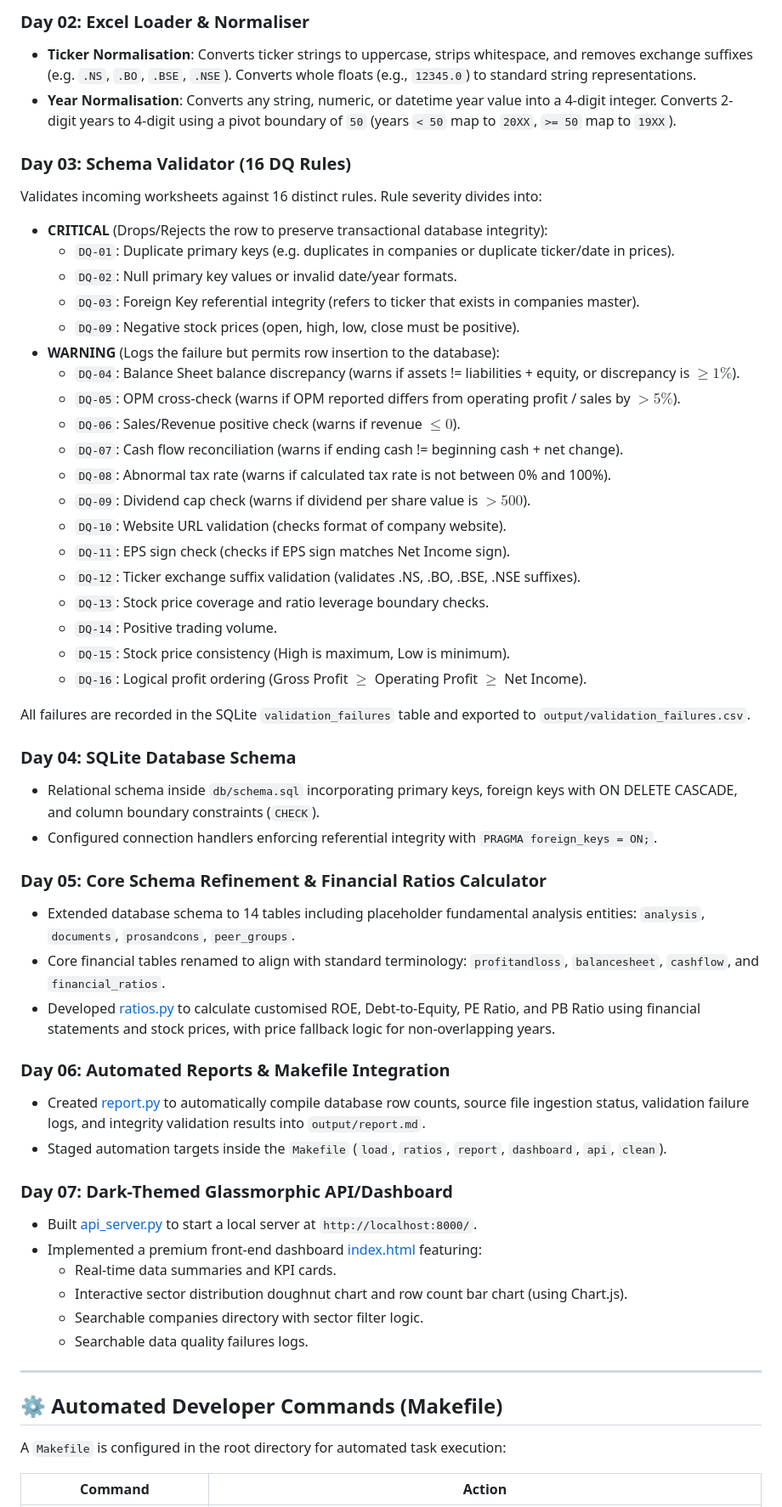
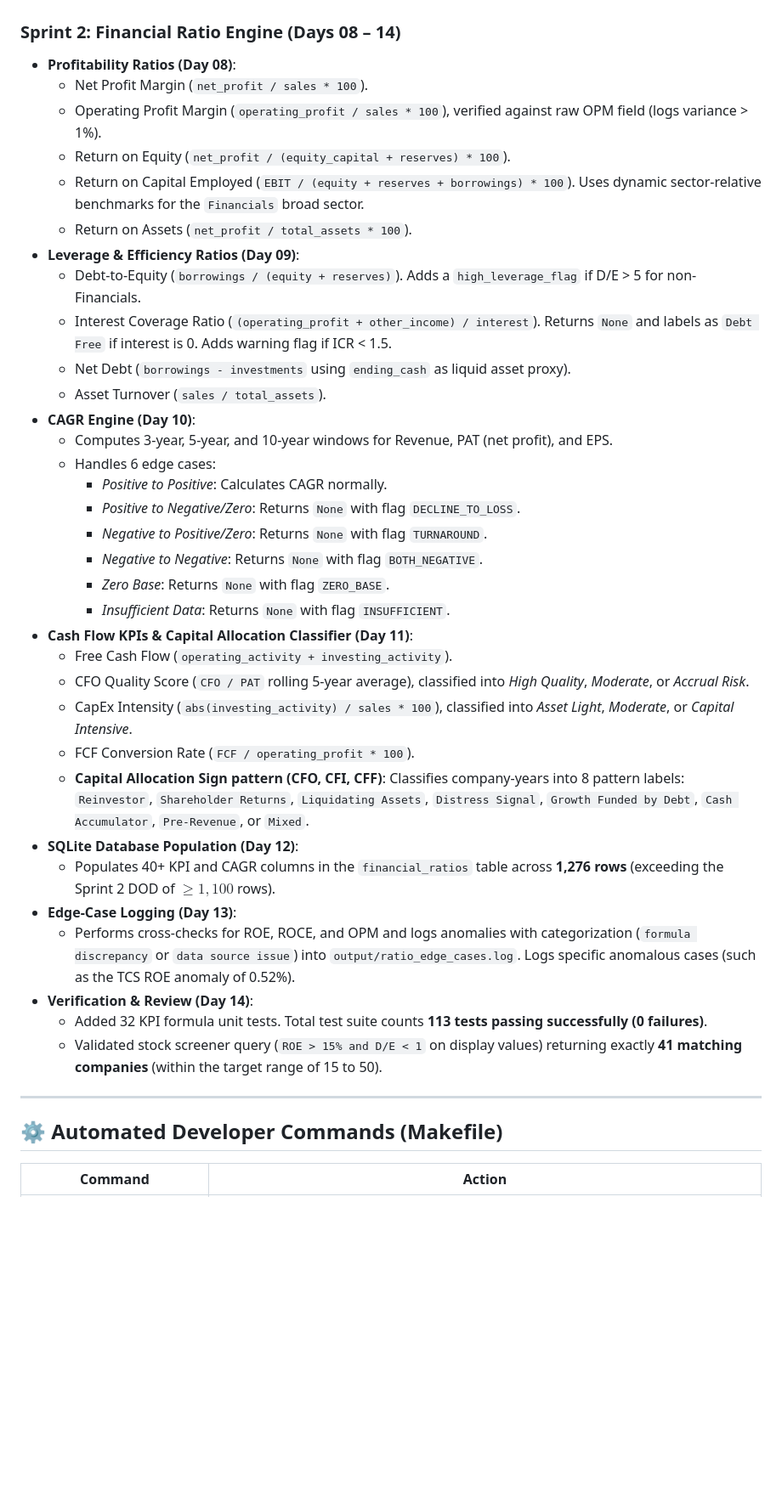
Before and after one commit to AKHIYAR-MUHAMMED/N100-FINANCIAL-INTELLIGENCE-PLATFORM, a Markdown page: README.md, the part around one of its changes. Shown at 85% size. Rendered like a GitHub page; blank space fills up the shorter version.

Commit message:
docs: Update README.md with comprehensive Sprint 2 details

```diff
--- a/README.md
+++ b/README.md
@@ -54,58 +63,42 @@ nifty100/
 
-### Day 02: Excel Loader & Normaliser
-- **Ticker Normalisation**: Converts ticker strings to uppercase, strips whitespace, and removes exchange suffixes (e.g. `.NS`, `.BO`, `.BSE`, `.NSE`). Converts whole floats (e.g., `12345.0`) to standard string representations.
-- **Year Normalisation**: Converts any string, numeric, or datetime year value into a 4-digit integer. Converts 2-digit years to 4-digit using a pivot boundary of `50` (years `< 50` map to `20XX`, `>= 50` map to `19XX`).
-
-### Day 03: Schema Validator (16 DQ Rules)
-Validates incoming worksheets against 16 distinct rules. Rule severity divides into:
-- **CRITICAL** (Drops/Rejects the row to preserve transactional database integrity):
-  - `DQ-01`: Duplicate primary keys (e.g. duplicates in companies or duplicate ticker/date in prices).
-  - `DQ-02`: Null primary key values or invalid date/year formats.
-  - `DQ-03`: Foreign Key referential integrity (refers to ticker that exists in companies master).
-  - `DQ-09`: Negative stock prices (open, high, low, close must be positive).
-- **WARNING** (Logs the failure but permits row insertion to the database):
-  - `DQ-04`: Balance Sheet balance discrepancy (warns if assets != liabilities + equity, or discrepancy is $\ge 1\%$).
-  - `DQ-05`: OPM cross-check (warns if OPM reported differs from operating profit / sales by $> 5\%$).
-  - `DQ-06`: Sales/Revenue positive check (warns if revenue $\le 0$).
-  - `DQ-07`: Cash flow reconciliation (warns if ending cash != beginning cash + net change).
-  - `DQ-08`: Abnormal tax rate (warns if calculated tax rate is not between 0% and 100%).
-  - `DQ-09`: Dividend cap check (warns if dividend per share value is $> 500$).
-  - `DQ-10`: Website URL validation (checks format of company website).
-  - `DQ-11`: EPS sign check (checks if EPS sign matches Net Income sign).
-  - `DQ-12`: Ticker exchange suffix validation (validates .NS, .BO, .BSE, .NSE suffixes).
-  - `DQ-13`: Stock price coverage and ratio leverage boundary checks.
-  - `DQ-14`: Positive trading volume.
-  - `DQ-15`: Stock price consistency (High is maximum, Low is minimum).
-  - `DQ-16`: Logical profit ordering (Gross Profit $\ge$ Operating Profit $\ge$ Net Income).
-
-All failures are recorded in the SQLite `validation_failures` table and exported to `output/validation_failures.csv`.
-
-### Day 04: SQLite Database Schema
-- Relational schema inside `db/schema.sql` incorporating primary keys, foreign keys with ON DELETE CASCADE, and column boundary constraints (`CHECK`).
-- Configured connection handlers enforcing referential integrity with `PRAGMA foreign_keys = ON;`.
-
-### Day 05: Core Schema Refinement & Financial Ratios Calculator
-- Extended database schema to 14 tables including placeholder fundamental analysis entities: `analysis`, `documents`, `prosandcons`, `peer_groups`.
-- Core financial tables renamed to align with standard terminology: `profitandloss`, `balancesheet`, `cashflow`, and `financial_ratios`.
-- Developed [ratios.py](file:///d:/Internship/Bluestocks/TASK2/src/etl/ratios.py) to calculate customised ROE, Debt-to-Equity, PE Ratio, and PB Ratio using financial statements and stock prices, with price fallback logic for non-overlapping years.
-
-### Day 06: Automated Reports & Makefile Integration
-- Created [report.py](file:///d:/Internship/Bluestocks/TASK2/src/report.py) to automatically compile database row counts, source file ingestion status, validation failure logs, and integrity validation results into `output/report.md`.
-- Staged automation targets inside the `Makefile` (`load`, `ratios`, `report`, `dashboard`, `api`, `clean`).
-
-### Day 07: Dark-Themed Glassmorphic API/Dashboard
-- Built [api_server.py](file:///d:/Internship/Bluestocks/TASK2/src/api_server.py) to start a local server at `http://localhost:8000/`.
-- Implemented a premium front-end dashboard [index.html](file:///d:/Internship/Bluestocks/TASK2/src/dashboard/index.html) featuring:
-  - Real-time data summaries and KPI cards.
-  - Interactive sector distribution doughnut chart and row count bar chart (using Chart.js).
-  - Searchable companies directory with sector filter logic.
-  - Searchable data quality failures logs.
+### Sprint 2: Financial Ratio Engine (Days 08 – 14)
+- **Profitability Ratios (Day 08)**:
+  - Net Profit Margin (`net_profit / sales * 100`).
+  - Operating Profit Margin (`operating_profit / sales * 100`), verified against raw OPM field (logs variance > 1%).
+  - Return on Equity (`net_profit / (equity_capital + reserves) * 100`).
+  - Return on Capital Employed (`EBIT / (equity + reserves + borrowings) * 100`). Uses dynamic sector-relative benchmarks for the `Financials` broad sector.
+  - Return on Assets (`net_profit / total_assets * 100`).
+- **Leverage & Efficiency Ratios (Day 09)**:
+  - Debt-to-Equity (`borrowings / (equity + reserves)`). Adds a `high_leverage_flag` if D/E > 5 for non-Financials.
+  - Interest Coverage Ratio (`(operating_profit + other_income) / interest`). Returns `None` and labels as `Debt Free` if interest is 0. Adds warning flag if ICR < 1.5.
+  - Net Debt (`borrowings - investments` using `ending_cash` as liquid asset proxy).
+  - Asset Turnover (`sales / total_assets`).
+- **CAGR Engine (Day 10)**:
+  - Computes 3-year, 5-year, and 10-year windows for Revenue, PAT (net profit), and EPS.
+  - Handles 6 edge cases:
+    - *Positive to Positive*: Calculates CAGR normally.
+    - *Positive to Negative/Zero*: Returns `None` with flag `DECLINE_TO_LOSS`.
+    - *Negative to Positive/Zero*: Returns `None` with flag `TURNAROUND`.
+    - *Negative to Negative*: Returns `None` with flag `BOTH_NEGATIVE`.
+    - *Zero Base*: Returns `None` with flag `ZERO_BASE`.
+    - *Insufficient Data*: Returns `None` with flag `INSUFFICIENT`.
+- **Cash Flow KPIs & Capital Allocation Classifier (Day 11)**:
+  - Free Cash Flow (`operating_activity + investing_activity`).
+  - CFO Quality Score (`CFO / PAT` rolling 5-year average), classified into *High Quality*, *Moderate*, or *Accrual Risk*.
+  - CapEx Intensity (`abs(investing_activity) / sales * 100`), classified into *Asset Light*, *Moderate*, or *Capital Intensive*.
+  - FCF Conversion Rate (`FCF / operating_profit * 100`).
+  - **Capital Allocation Sign pattern (CFO, CFI, CFF)**: Classifies company-years into 8 pattern labels: `Reinvestor`, `Shareholder Returns`, `Liquidating Assets`, `Distress Signal`, `Growth Funded by Debt`, `Cash Accumulator`, `Pre-Revenue`, or `Mixed`.
+- **SQLite Database Population (Day 12)**:
+  - Populates 40+ KPI and CAGR columns in the `financial_ratios` table across **1,276 rows** (exceeding the Sprint 2 DOD of $\ge 1,100$ rows).
+- **Edge-Case Logging (Day 13)**:
+  - Performs cross-checks for ROE, ROCE, and OPM and logs anomalies with categorization (`formula discrepancy` or `data source issue`) into `output/ratio_edge_cases.log`. Logs specific anomalous cases (such as the TCS ROE anomaly of 0.52%).
+- **Verification & Review (Day 14)**:
+  - Added 32 KPI formula unit tests. Total test suite counts **113 tests passing successfully (0 failures)**.
+  - Validated stock screener query (`ROE > 15% and D/E < 1` on display values) returning exactly **41 matching companies** (within the target range of 15 to 50).
 
 ---
 
 ## ⚙️ Automated Developer Commands (Makefile)
-
-A `Makefile` is configured in the root directory for automated task execution:
 
 | Command | Action |
 | --- | --- |
```
Also changed, not shown: other parts of README.md (+32 -23 lines).
